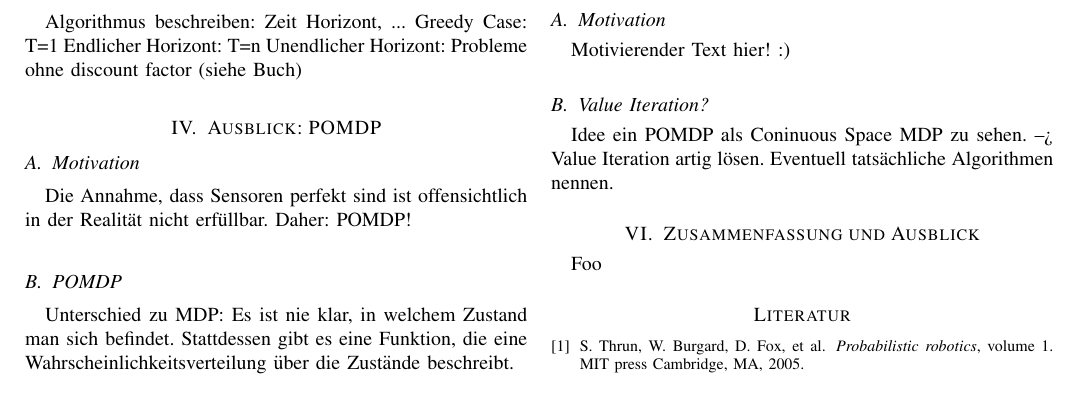
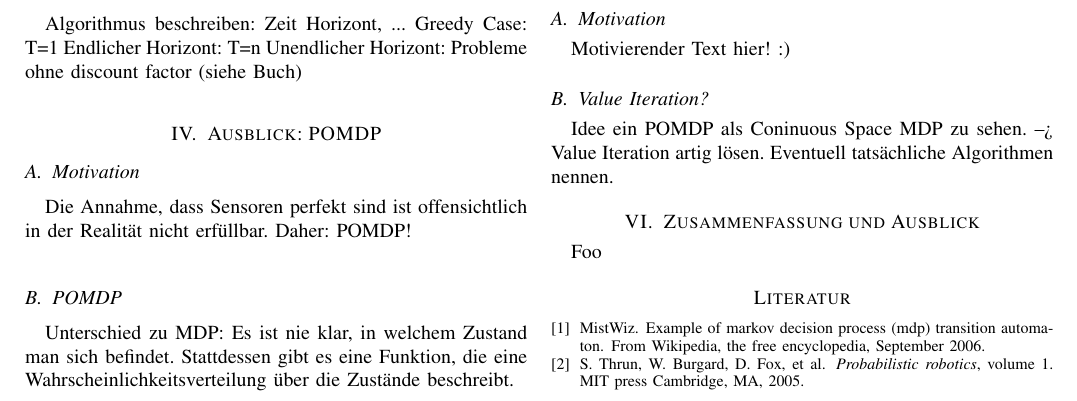
Before and after one commit to Cakem1x/proseminarAnthropomatik_MDP_POMDP, a LaTeX paper (paper.tex, which reads literatur.bib): part of page 3 of 3, cut so that both start at the same text. Compiled offline with pdfLaTeX.

Commit message:
added a reference for the wikipedia image to the .bib and the .tex file

```diff
--- a/literatur.bib
+++ b/literatur.bib
@@ -1,2 +1,9 @@
 % This file was created with JabRef 2.8.1.
 % Encoding: Cp1252
+
+@MISC{mistWitz_MDPexample,
+  author = {MistWiz},
+  title = {Example of Markov Decision Process (MDP) transition automaton},
+  howpublished = {From Wikipedia, the free encyclopedia},
+  month = {September},
+  year = {2006},
```
Also changed, not shown: paper.tex (+1 -1 lines), literatur.bib (4 more changed lines).
